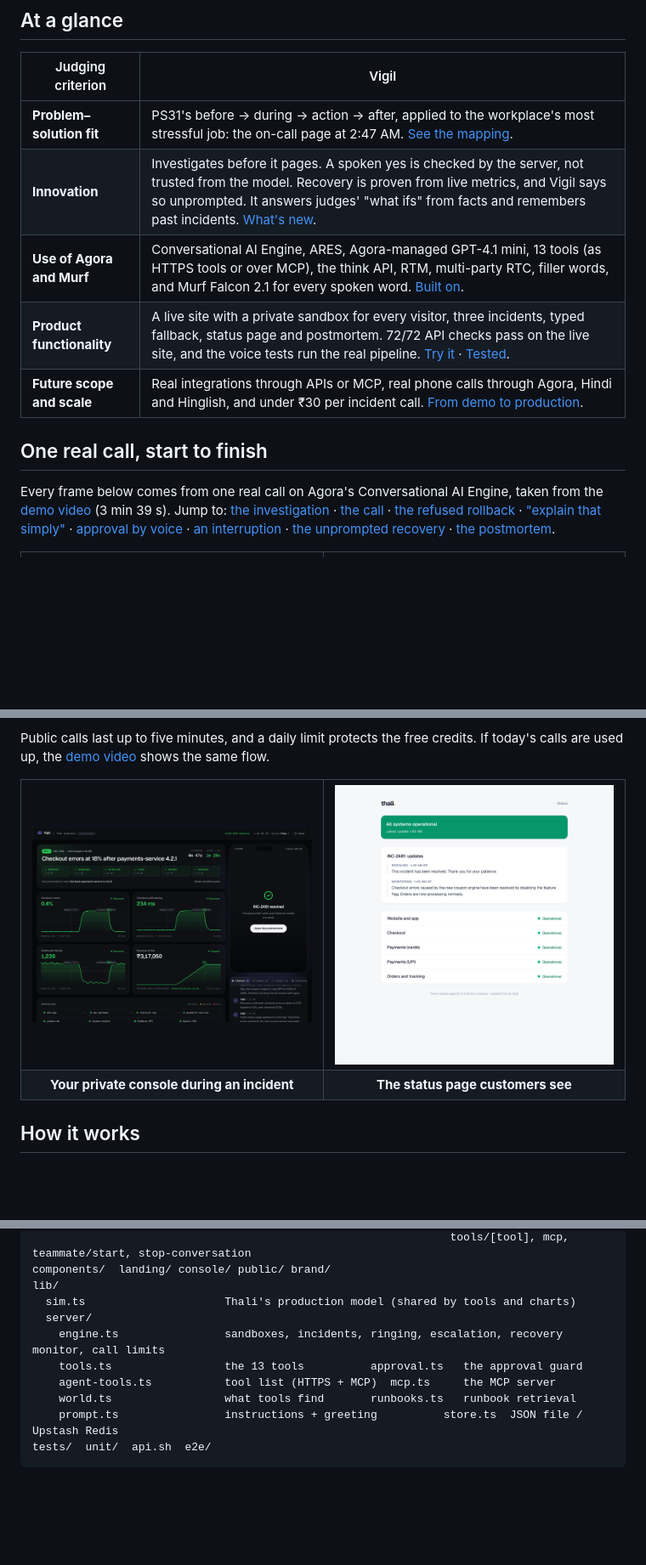
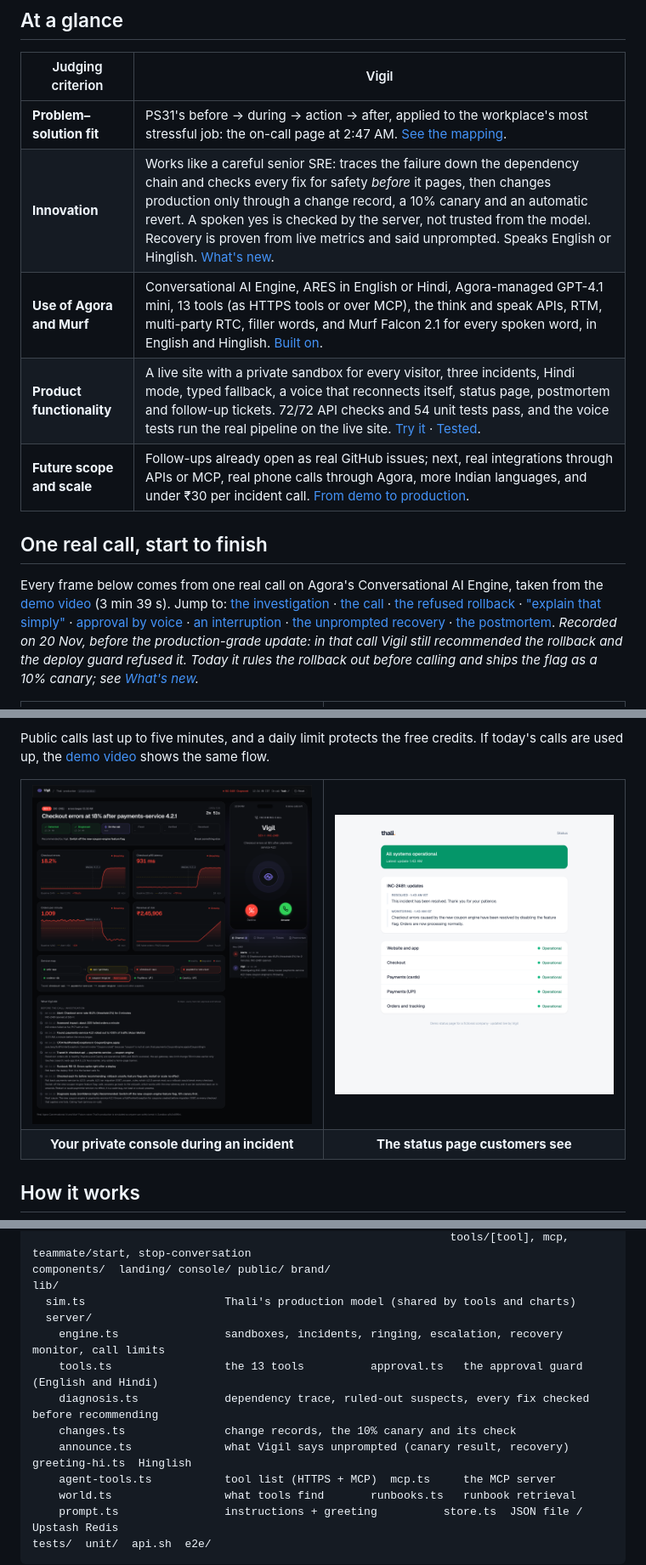
Before and after one commit to YashSoni998265/vigil-oncall-agent, a Markdown page: README.md, 3 parts joined by grey strips. Shown at 85% size. Rendered like a GitHub page; pictures changed too: docs/screenshots/console-incident.png; blank space fills up the shorter version.

Commit message:
docs: readme for the production-grade flow, hindi mode and the self-healing voice

```diff
--- a/README.md
+++ b/README.md
@@ -30,14 +30,14 @@ Build with Agora · Bengaluru 2026 · **ps31: From Workplace Assistance to Intel
 | Judging criterion | Vigil |
 |---|---|
 | **Problem–solution fit** | PS31's before → during → action → after, applied to the workplace's most stressful job: the on-call page at 2:47 AM. [See the mapping](#built-for-ps31). |
-| **Innovation** | Investigates before it pages. A spoken yes is checked by the server, not trusted from the model. Recovery is proven from live metrics, and Vigil says so unprompted. It answers judges' "what ifs" from facts and remembers past incidents. [What's new](#whats-new). |
-| **Use of Agora and Murf** | Conversational AI Engine, ARES, Agora-managed GPT-4.1 mini, 13 tools (as HTTPS tools or over MCP), the think API, RTM, multi-party RTC, filler words, and Murf Falcon 2.1 for every spoken word. [Built on](#built-on-agora-and-murf). |
-| **Product functionality** | A live site with a private sandbox for every visitor, three incidents, typed fallback, status page and postmortem. 72/72 API checks pass on the live site, and the voice tests run the real pipeline. [Try it](#try-it) · [Tested](#tested-end-to-end). |
-| **Future scope and scale** | Real integrations through APIs or MCP, real phone calls through Agora, Hindi and Hinglish, and under ₹30 per incident call. [From demo to production](#from-demo-to-production). |
+| **Innovation** | Works like a careful senior SRE: traces the failure down the dependency chain and checks every fix for safety *before* it pages, then changes production only through a change record, a 10% canary and an automatic revert. A spoken yes is checked by the server, not trusted from the model. Recovery is proven from live metrics and said unprompted. Speaks English or Hinglish. [What's new](#whats-new). |
+| **Use of Agora and Murf** | Conversational AI Engine, ARES in English or Hindi, Agora-managed GPT-4.1 mini, 13 tools (as HTTPS tools or over MCP), the think and speak APIs, RTM, multi-party RTC, filler words, and Murf Falcon 2.1 for every spoken word, in English and Hinglish. [Built on](#built-on-agora-and-murf). |
+| **Product functionality** | A live site with a private sandbox for every visitor, three incidents, Hindi mode, typed fallback, a voice that reconnects itself, status page, postmortem and follow-up tickets. 72/72 API checks and 54 unit tests pass, and the voice tests run the real pipeline on the live site. [Try it](#try-it) · [Tested](#tested-end-to-end). |
+| **Future scope and scale** | Follow-ups already open as real GitHub issues; next, real integrations through APIs or MCP, real phone calls through Agora, more Indian languages, and under ₹30 per incident call. [From demo to production](#from-demo-to-production). |
 
 ## One real call, start to finish
 
-Every frame below comes from one real call on Agora's Conversational AI Engine, taken from the [demo video](https://youtu.be/EKxkL8olLyY) (3 min 39 s). Jump to: [the investigation](https://youtu.be/EKxkL8olLyY?t=31) · [the call](https://youtu.be/EKxkL8olLyY?t=47) · [the refused rollback](https://youtu.be/EKxkL8olLyY?t=69) · ["explain that simply"](https://youtu.be/EKxkL8olLyY?t=93) · [approval by voice](https://youtu.be/EKxkL8olLyY?t=118) · [an interruption](https://youtu.be/EKxkL8olLyY?t=135) · [the unprompted recovery](https://youtu.be/EKxkL8olLyY?t=158) · [the postmortem](https://youtu.be/EKxkL8olLyY?t=175).
+Every frame below comes from one real call on Agora's Conversational AI Engine, taken from the [demo video](https://youtu.be/EKxkL8olLyY) (3 min 39 s). Jump to: [the investigation](https://youtu.be/EKxkL8olLyY?t=31) · [the call](https://youtu.be/EKxkL8olLyY?t=47) · [the refused rollback](https://youtu.be/EKxkL8olLyY?t=69) · ["explain that simply"](https://youtu.be/EKxkL8olLyY?t=93) · [approval by voice](https://youtu.be/EKxkL8olLyY?t=118) · [an interruption](https://youtu.be/EKxkL8olLyY?t=135) · [the unprompted recovery](https://youtu.be/EKxkL8olLyY?t=158) · [the postmortem](https://youtu.be/EKxkL8olLyY?t=175). *Recorded on 20 Nov, before the production-grade update: in that call Vigil still recommended the rollback and the deploy guard refused it. Today it rules the rollback out before calling and ships the flag as a 10% canary; see [What's new](#whats-new).*
 
 <table>
   <tr>
@@ -314,7 +323,10 @@ lib/
   sim.ts                     Thali's production model (shared by tools and charts)
   server/
     engine.ts                sandboxes, incidents, ringing, escalation, recovery monitor, call limits
-    tools.ts                 the 13 tools          approval.ts   the approval guard
+    tools.ts                 the 13 tools          approval.ts   the approval guard (English and Hindi)
+    diagnosis.ts             dependency trace, ruled-out suspects, every fix checked before recommending
+    changes.ts               change records, the 10% canary and its check
+    announce.ts              what Vigil says unprompted (canary result, recovery)   greeting-hi.ts  Hinglish
     agent-tools.ts           tool list (HTTPS + MCP)  mcp.ts     the MCP server
     world.ts                 what tools find       runbooks.ts   runbook retrieval
     prompt.ts                instructions + greeting          store.ts  JSON file / Upstash Redis
```
Also changed, not shown: other parts of README.md (+31 -22 lines).
